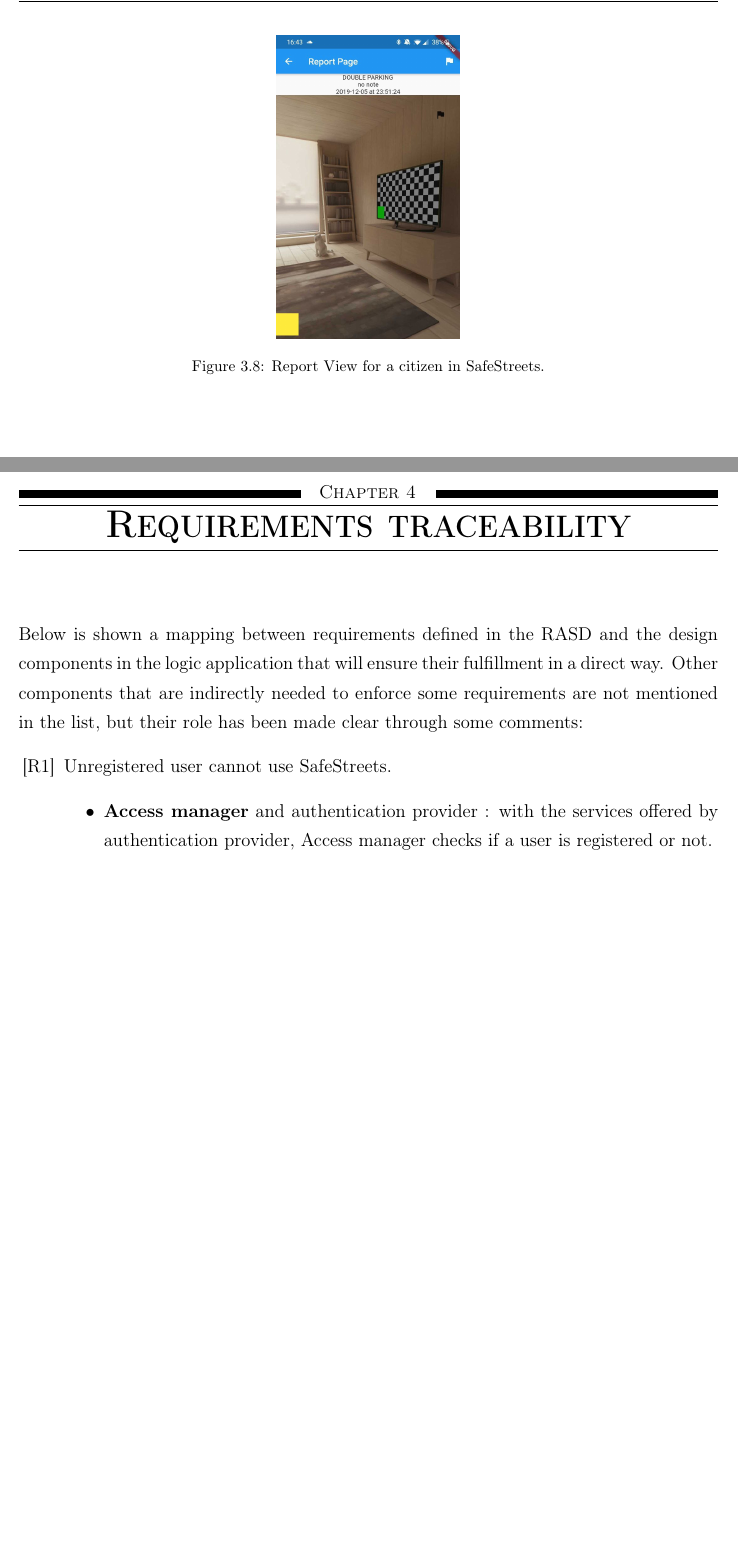
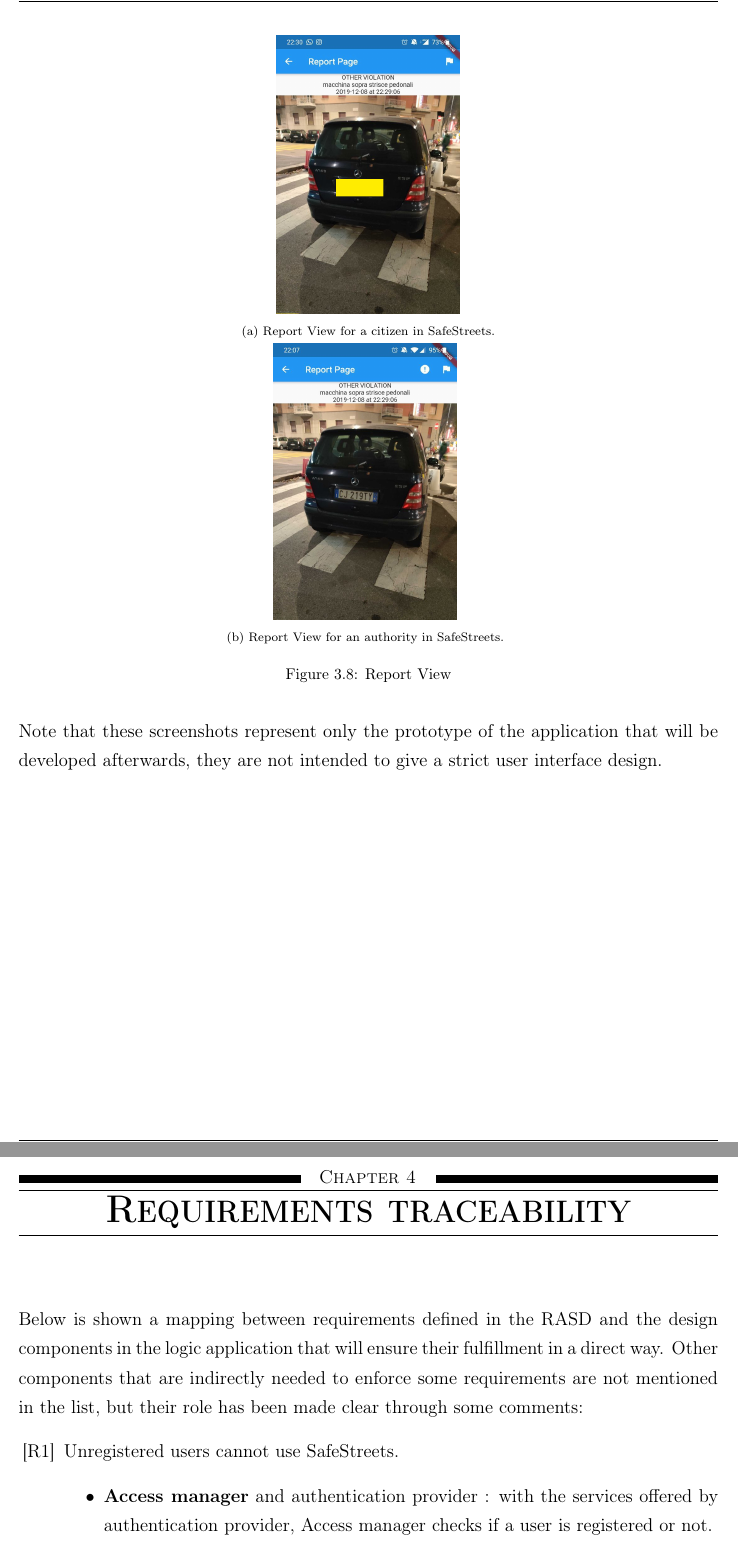
Before and after one commit to fedy97/SafeStreets-Frontend-Flutter, a LaTeX document (DD/DD.tex, which reads DD/requirements_traceability/requirements_traceability.tex, DD/user_interface_design/user_interface_design.tex): two parts of pages 30 and 31 of 50, joined at a grey line, cut so that both start at the same text, the shorter picture padded with empty space. Compiled offline with pdfLaTeX.

Commit message:
screenshots updated

```diff
--- a/DD/DD.tex
+++ b/DD/DD.tex
@@ -20,6 +20,7 @@
 \usepackage{subfiles}
 \usepackage{makecell}
 \usepackage{changepage}
+\usepackage{subcaption}
 
 
 \usepackage[dvipsnames]{xcolor}
--- a/DD/requirements_traceability/requirements_traceability.tex
+++ b/DD/requirements_traceability/requirements_traceability.tex
@@ -8,7 +8,7 @@
     Other components that are indirectly needed to enforce some requirements are not mentioned in the list,
     but their role has been made clear through some comments:
     \begin{enumerate}
-        \requirement{1} Unregistered user cannot use SafeStreets.
+        \requirement{1} Unregistered users cannot use SafeStreets.
         \begin{itemize}
             \item \textbf{Access manager} and authentication provider : with the services offered by authentication provider,
             Access manager checks if a user is registered or not.
--- a/DD/user_interface_design/user_interface_design.tex
+++ b/DD/user_interface_design/user_interface_design.tex
@@ -52,7 +47,27 @@
     \end{figure}
     \begin{figure}[H]
         \centering
-        \includegraphics[scale = 0.2]{assets/app_screenshots/report.jpg}\\
-        \caption[\textit{View Report Citizen} Screenshot]{Report View for a citizen in SafeStreets.}
+        \includegraphics[scale = 0.2]{assets/app_screenshots/createReport.png}\\
+        \caption[\textit{Create Report} Screenshot]{The create report page of SafeStreets.}
     \end{figure}
+    \begin{figure}[H]
+        \centering
+        \begin{subfigure}{.5\textwidth}
+            \centering
+            \includegraphics[scale = 0.2]{assets/app_screenshots/citizenReport.png}\\
+            \caption[\textit{View Report Citizen} Screenshot]{Report View for a citizen in SafeStreets.}
+            \label{fig:sub1}
+        \end{subfigure}
+        \begin{subfigure}{.5\textwidth}
+            \centering
+            \includegraphics[scale = 0.2]{assets/app_screenshots/authorityReport.png}\\
+            \caption[\textit{View Report Authority} Screenshot]{Report View for an authority in SafeStreets.}
+            \label{fig:sub2}
+        \end{subfigure}
+        \label{fig:test}
+        \caption[\textit{View Report} Screenshots]{Report View}
+    \end{figure}
+
+    Note that these screenshots represent only the prototype of the application that will be developed afterwards, they are not intended
+    to give a strict user interface design.
 \end{document}
```
Also changed, not shown: DD/assets/app_screenshots/authorityReport.png (added), DD/assets/app_screenshots/citizenReport.png (added), DD/assets/app_screenshots/create.jpg (deleted), DD/assets/app_screenshots/createReport.png (added), DD/assets/app_screenshots/report.jpg (deleted), DD/user_interface_design/user_interface_design.tex (5 more changed lines).
